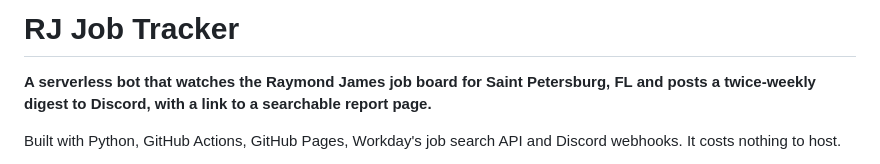
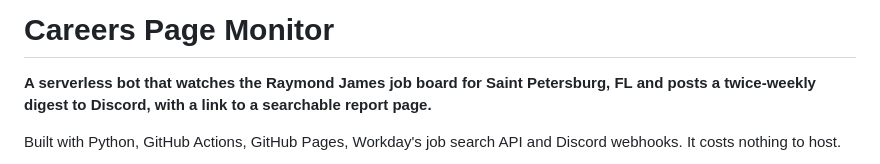
Before and after one commit to tanthai028/RJTracker, a Markdown page: README.md, the part around the change. Rendered like a GitHub page.

Commit message:
docs: rename the project to Careers Page Monitor
Co-Authored-By: Claude Opus 5.5 <noreply@anthropic.com>

```diff
--- a/README.md
+++ b/README.md
@@ -1,4 +1,4 @@
-# RJ Job Tracker
+# Careers Page Monitor
 
 **A serverless bot that watches the Raymond James job board for Saint Petersburg, FL and posts a twice-weekly digest to Discord, with a link to a searchable report page.**
 
```
